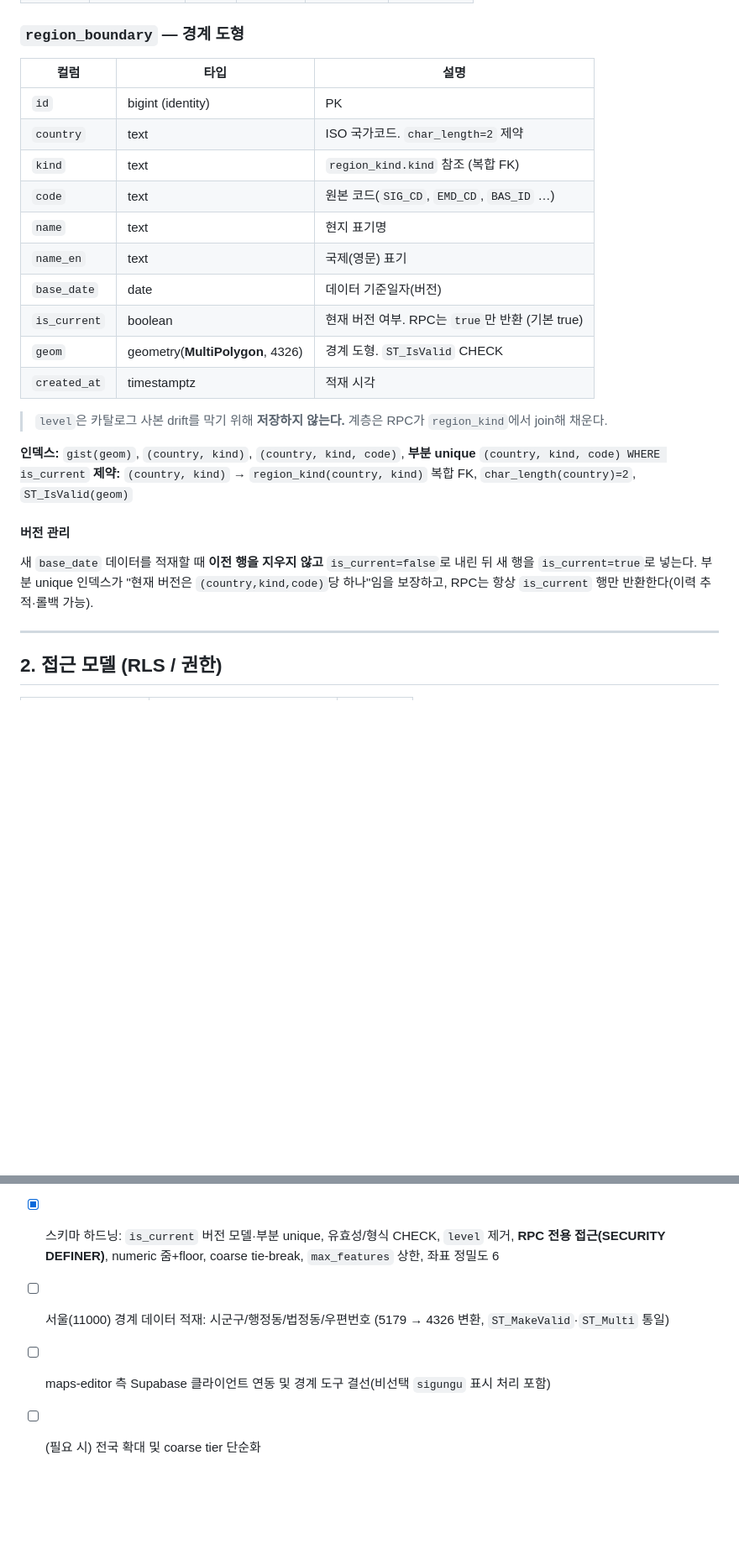
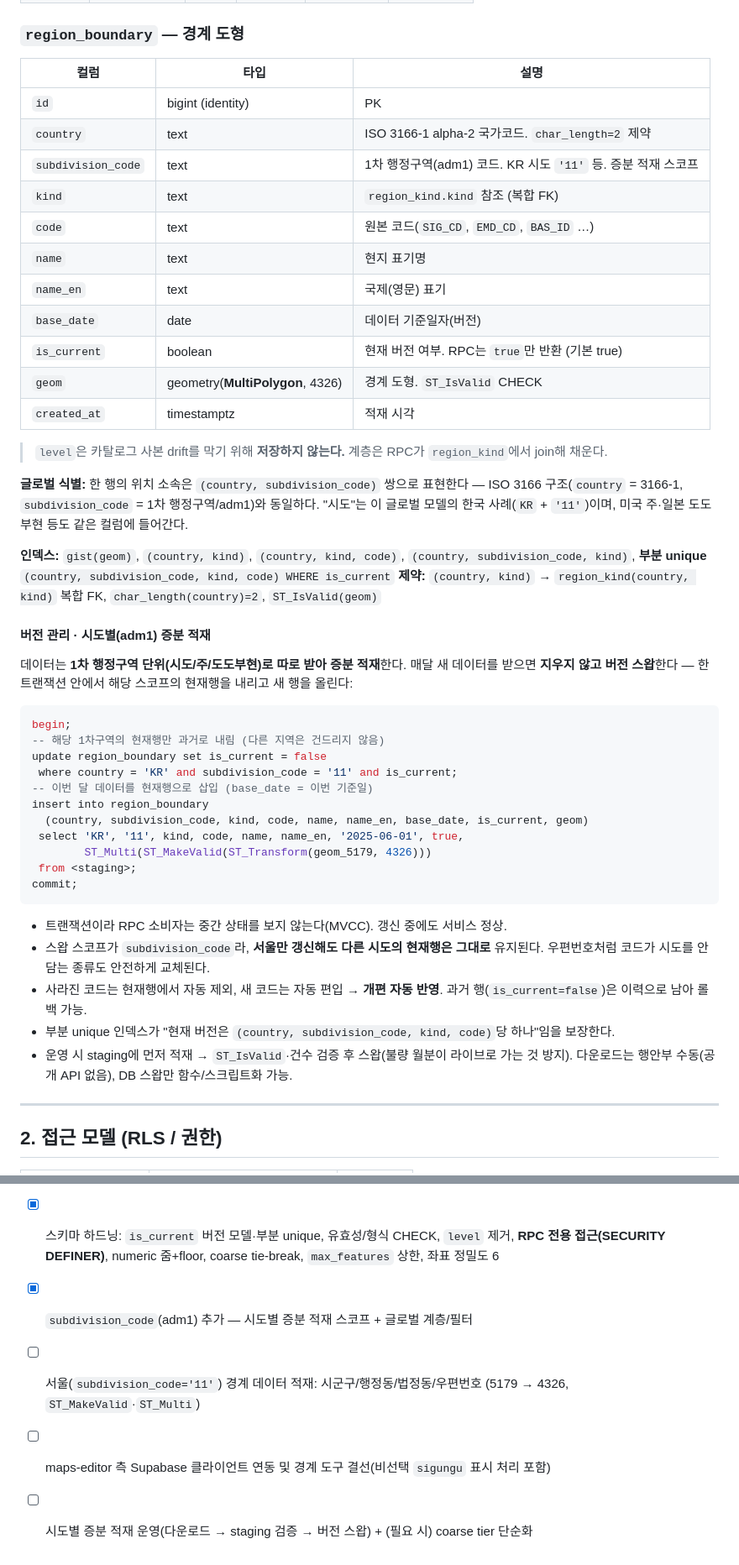
Before and after one commit to kimik-hyum/map-editor, a Markdown page: docs/supabase-region-api.md, 2 parts joined by grey strips. Shown at 84% size. Drawn GitHub-style; blank space fills up the shorter version.

Commit message:
docs: 시도별 증분 적재용 subdivision_code(adm1) 반영
전세계 대응을 위해 country+subdivision_code(ISO 3166 스타일) 스코프를
추가하고, 시도별 버전 스왑 절차와 응답 properties를 문서화한다.

Refs #78

````diff
--- a/docs/supabase-region-api.md
+++ b/docs/supabase-region-api.md
@@ -37,27 +37,50 @@ maps-editor의 경계(Boundary) 도구가 시군구·행정동·법정동·우
 
 ### `region_boundary` — 경계 도형
 
-| 컬럼         | 타입                             | 설명                                            |
-| ------------ | -------------------------------- | ----------------------------------------------- |
-| `id`         | bigint (identity)                | PK                                              |
-| `country`    | text                             | ISO 국가코드. `char_length=2` 제약              |
-| `kind`       | text                             | `region_kind.kind` 참조 (복합 FK)               |
-| `code`       | text                             | 원본 코드(`SIG_CD`, `EMD_CD`, `BAS_ID` …)       |
-| `name`       | text                             | 현지 표기명                                     |
-| `name_en`    | text                             | 국제(영문) 표기                                 |
-| `base_date`  | date                             | 데이터 기준일자(버전)                           |
-| `is_current` | boolean                          | 현재 버전 여부. RPC는 `true`만 반환 (기본 true) |
-| `geom`       | geometry(**MultiPolygon**, 4326) | 경계 도형. `ST_IsValid` CHECK                   |
-| `created_at` | timestamptz                      | 적재 시각                                       |
+| 컬럼               | 타입                             | 설명                                                         |
+| ------------------ | -------------------------------- | ------------------------------------------------------------ |
+| `id`               | bigint (identity)                | PK                                                           |
+| `country`          | text                             | ISO 3166-1 alpha-2 국가코드. `char_length=2` 제약            |
+| `subdivision_code` | text                             | 1차 행정구역(adm1) 코드. KR 시도 `'11'` 등. 증분 적재 스코프 |
+| `kind`             | text                             | `region_kind.kind` 참조 (복합 FK)                            |
+| `code`             | text                             | 원본 코드(`SIG_CD`, `EMD_CD`, `BAS_ID` …)                    |
+| `name`             | text                             | 현지 표기명                                                  |
+| `name_en`          | text                             | 국제(영문) 표기                                              |
+| `base_date`        | date                             | 데이터 기준일자(버전)                                        |
+| `is_current`       | boolean                          | 현재 버전 여부. RPC는 `true`만 반환 (기본 true)              |
+| `geom`             | geometry(**MultiPolygon**, 4326) | 경계 도형. `ST_IsValid` CHECK                                |
+| `created_at`       | timestamptz                      | 적재 시각                                                    |
 
 > `level`은 카탈로그 사본 drift를 막기 위해 **저장하지 않는다.** 계층은 RPC가 `region_kind`에서 join해 채운다.
 
-**인덱스:** `gist(geom)`, `(country, kind)`, `(country, kind, code)`, **부분 unique** `(country, kind, code) WHERE is_current`
+**글로벌 식별:** 한 행의 위치 소속은 `(country, subdivision_code)` 쌍으로 표현한다 — ISO 3166 구조(`country` = 3166-1, `subdivision_code` = 1차 행정구역/adm1)와 동일하다. "시도"는 이 글로벌 모델의 한국 사례(`KR` + `'11'`)이며, 미국 주·일본 도도부현 등도 같은 컬럼에 들어간다.
+
+**인덱스:** `gist(geom)`, `(country, kind)`, `(country, kind, code)`, `(country, subdivision_code, kind)`, **부분 unique** `(country, subdivision_code, kind, code) WHERE is_current`
 **제약:** `(country, kind)` → `region_kind(country, kind)` 복합 FK, `char_length(country)=2`, `ST_IsValid(geom)`
 
-#### 버전 관리
+#### 버전 관리 · 시도별(adm1) 증분 적재
 
-새 `base_date` 데이터를 적재할 때 **이전 행을 지우지 않고** `is_current=false`로 내린 뒤 새 행을 `is_current=true`로 넣는다. 부분 unique 인덱스가 "현재 버전은 `(country,kind,code)`당 하나"임을 보장하고, RPC는 항상 `is_current` 행만 반환한다(이력 추적·롤백 가능).
+데이터는 **1차 행정구역 단위(시도/주/도도부현)로 따로 받아 증분 적재**한다. 매달 새 데이터를 받으면 **지우지 않고 버전 스왑**한다 — 한 트랜잭션 안에서 해당 스코프의 현재행을 내리고 새 행을 올린다:
+
+```sql
+begin;
+-- 해당 1차구역의 현재행만 과거로 내림 (다른 지역은 건드리지 않음)
+update region_boundary set is_current = false
+ where country = 'KR' and subdivision_code = '11' and is_current;
+-- 이번 달 데이터를 현재행으로 삽입 (base_date = 이번 기준일)
+insert into region_boundary
+  (country, subdivision_code, kind, code, name, name_en, base_date, is_current, geom)
+ select 'KR', '11', kind, code, name, name_en, '2025-06-01', true,
+        ST_Multi(ST_MakeValid(ST_Transform(geom_5179, 4326)))
+ from <staging>;
+commit;
+```
+
+- 트랜잭션이라 RPC 소비자는 중간 상태를 보지 않는다(MVCC). 갱신 중에도 서비스 정상.
+- 스왑 스코프가 `subdivision_code`라, **서울만 갱신해도 다른 시도의 현재행은 그대로** 유지된다. 우편번호처럼 코드가 시도를 안 담는 종류도 안전하게 교체된다.
+- 사라진 코드는 현재행에서 자동 제외, 새 코드는 자동 편입 → **개편 자동 반영**. 과거 행(`is_current=false`)은 이력으로 남아 롤백 가능.
+- 부분 unique 인덱스가 "현재 버전은 `(country, subdivision_code, kind, code)`당 하나"임을 보장한다.
+- 운영 시 staging에 먼저 적재 → `ST_IsValid`·건수 검증 후 스왑(불량 월분이 라이브로 가는 것 방지). 다운로드는 행안부 수동(공개 API 없음), DB 스왑만 함수/스크립트화 가능.
 
 ---
 
@@ -163,6 +187,7 @@ floor(zoom) ≥ (선택 kind의 min_zoom)  →  선택한 kind 반환 (detail)
 - [x] KR 종류 카탈로그 시드
 - [x] `regions_by_view`, `region_by_code` RPC + tier 로직 검증(빈 데이터 기준)
 - [x] 스키마 하드닝: `is_current` 버전 모델·부분 unique, 유효성/형식 CHECK, `level` 제거, **RPC 전용 접근(SECURITY DEFINER)**, numeric 줌+floor, coarse tie-break, `max_features` 상한, 좌표 정밀도 6
-- [ ] 서울(11000) 경계 데이터 적재: 시군구/행정동/법정동/우편번호 (5179 → 4326 변환, `ST_MakeValid`·`ST_Multi` 통일)
+- [x] `subdivision_code`(adm1) 추가 — 시도별 증분 적재 스코프 + 글로벌 계층/필터
+- [ ] 서울(`subdivision_code='11'`) 경계 데이터 적재: 시군구/행정동/법정동/우편번호 (5179 → 4326, `ST_MakeValid`·`ST_Multi`)
 - [ ] maps-editor 측 Supabase 클라이언트 연동 및 경계 도구 결선(비선택 `sigungu` 표시 처리 포함)
-- [ ] (필요 시) 전국 확대 및 coarse tier 단순화
+- [ ] 시도별 증분 적재 운영(다운로드 → staging 검증 → 버전 스왑) + (필요 시) coarse tier 단순화
````
Also changed, not shown: other parts of docs/supabase-region-api.md (+1 -0 lines).
